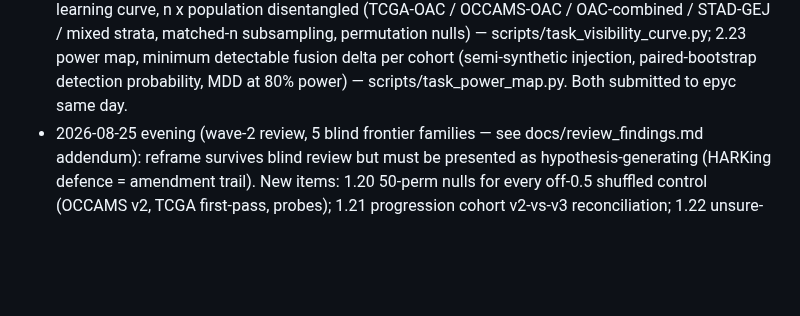
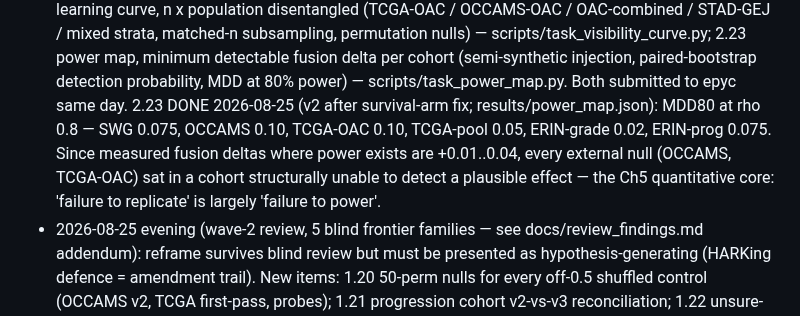
Before and after one commit to rzuberi/thesis, a Markdown page: EXECUTION_PLAN.md, the part around the change. Rendered like a GitHub page; blank space fills up the shorter version.

Commit message:
2.23 done: MDD table, failure-to-power framing

```diff
--- a/EXECUTION_PLAN.md
+++ b/EXECUTION_PLAN.md
@@ -185,6 +185,12 @@ On return: read results against pre-registrations; deviations to log: none yet.
   2.23 power map, minimum detectable fusion delta per cohort (semi-synthetic
   injection, paired-bootstrap detection probability, MDD at 80% power) —
   scripts/task_power_map.py. Both submitted to epyc same day.
+  2.23 DONE 2026-08-25 (v2 after survival-arm fix; results/power_map.json):
+  MDD80 at rho 0.8 — SWG 0.075, OCCAMS 0.10, TCGA-OAC 0.10, TCGA-pool 0.05,
+  ERIN-grade 0.02, ERIN-prog 0.075. Since measured fusion deltas where power
+  exists are +0.01..0.04, every external null (OCCAMS, TCGA-OAC) sat in a
+  cohort structurally unable to detect a plausible effect — the Ch5
+  quantitative core: 'failure to replicate' is largely 'failure to power'.
 - 2026-08-25 evening (wave-2 review, 5 blind frontier families — see
   docs/review_findings.md addendum): reframe survives blind review but must be
   presented as hypothesis-generating (HARKing defence = amendment trail). New
```
